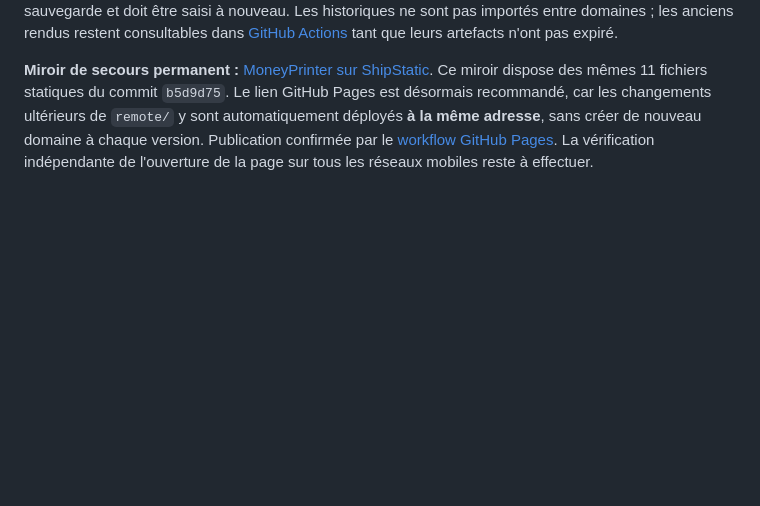
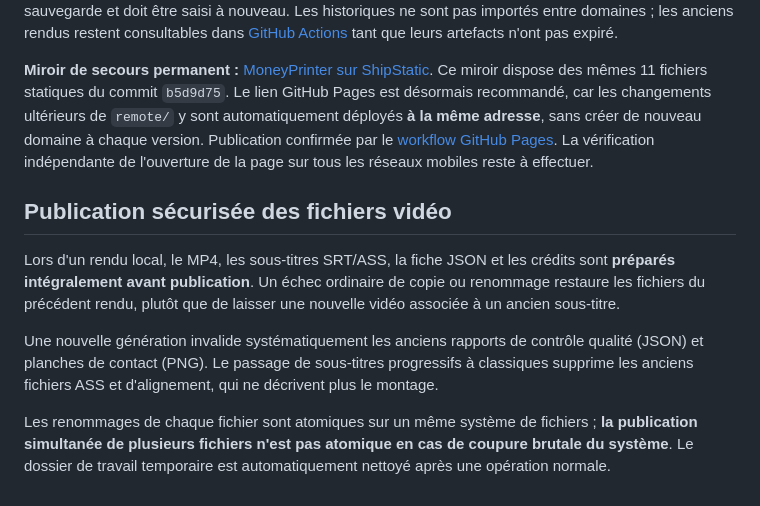
Before and after one commit to dbrckk/Moneyprinterturbo_perso, a Markdown page: docs/REMOTE_STUDIO.md, the part around the change. Rendered like a GitHub page; blank space fills up the shorter version.

Commit message:
docs(render): explain rollback-safe artifact publication and crash limitation

```diff
--- a/docs/REMOTE_STUDIO.md
+++ b/docs/REMOTE_STUDIO.md
@@ -181,3 +181,21 @@ L'[ancien studio](https://cyber-nanobot-g5pbj9v.shipstatic.com) reste disponible
 
 
 **Miroir de secours permanent :** [MoneyPrinter sur ShipStatic](https://turbo-gate-h3jnc94.shipstatic.com). Ce miroir dispose des mêmes 11 fichiers statiques du commit `b5d9d75`. Le lien GitHub Pages est désormais recommandé, car les changements ultérieurs de `remote/` y sont automatiquement déployés **à la même adresse**, sans créer de nouveau domaine à chaque version. Publication confirmée par le [workflow GitHub Pages](https://github.com/dbrckk/Moneyprinterturbo_perso/actions/runs/39135225026). La vérification indépendante de l'ouverture de la page sur tous les réseaux mobiles reste à effectuer.
+
+
+## Publication sécurisée des fichiers vidéo
+
+Lors d'un rendu local, le MP4, les sous-titres SRT/ASS, la fiche JSON
+et les crédits sont **préparés intégralement avant publication**. Un échec
+ordinaire de copie ou renommage restaure les fichiers du précédent rendu,
+plutôt que de laisser une nouvelle vidéo associée à un ancien sous-titre.
+
+Une nouvelle génération invalide systématiquement les anciens rapports de
+contrôle qualité (JSON) et planches de contact (PNG). Le passage de
+sous-titres progressifs à classiques supprime les anciens fichiers ASS
+et d'alignement, qui ne décrivent plus le montage.
+
+Les renommages de chaque fichier sont atomiques sur un même système de
+fichiers ; **la publication simultanée de plusieurs fichiers n'est pas
+atomique en cas de coupure brutale du système**. Le dossier de travail
+temporaire est automatiquement nettoyé après une opération normale.
```
